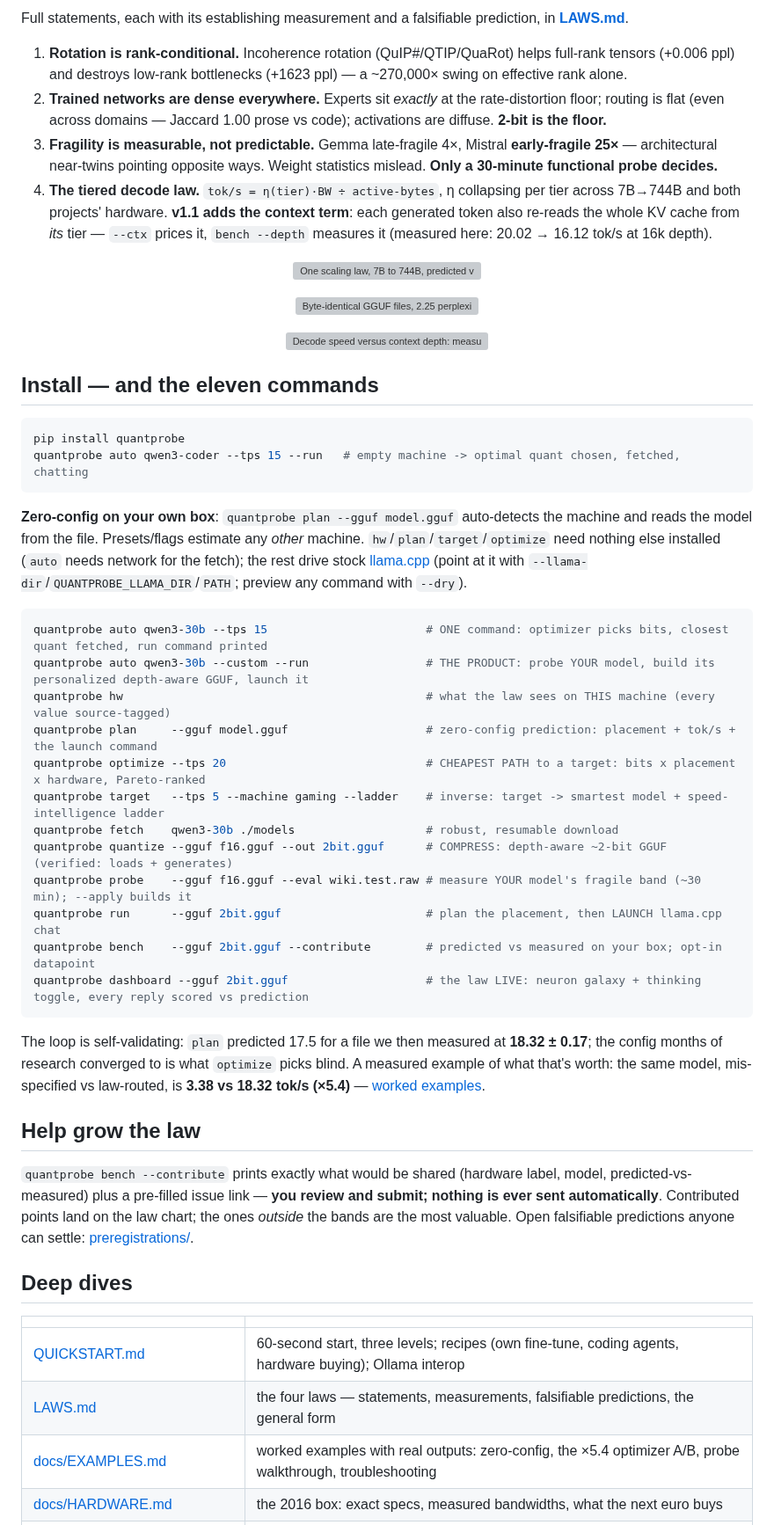
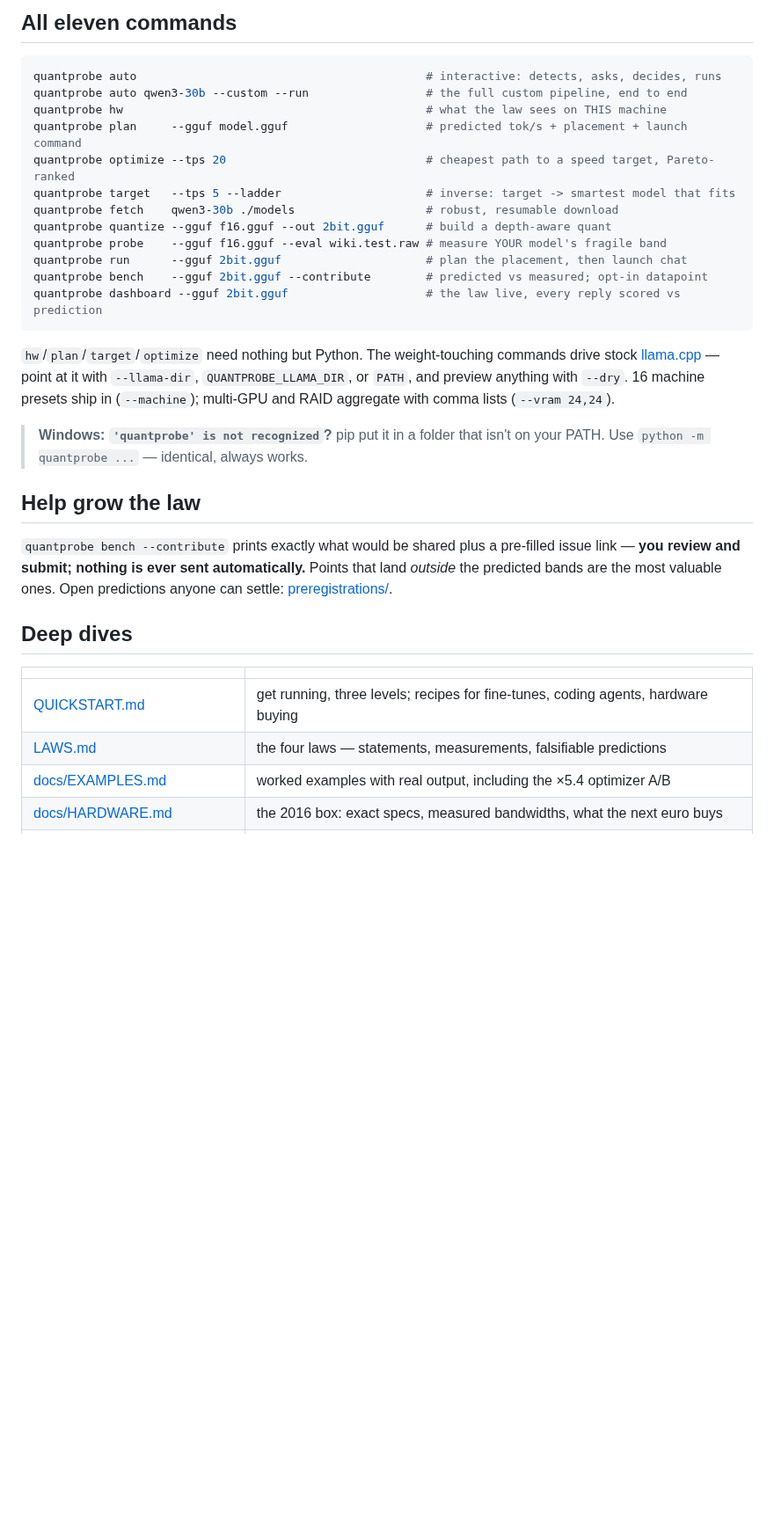
Before and after one commit to FedericoTs/quantprobe, a Markdown page: README.md, the part around one of its changes. Shown at 88% size. Drawn GitHub-style; blank space fills up the shorter version; grey boxes are pictures that could not be loaded.

````diff
--- a/README.md
+++ b/README.md
@@ -60,52 +92,34 @@ Add to that: a **byte-identical control** (two GGUFs the same size, 2.25 ppl apa
 
-Full statements, each with its establishing measurement and a falsifiable prediction, in **[LAWS.md](LAWS.md)**.
-
-1. **Rotation is rank-conditional.** Incoherence rotation (QuIP#/QTIP/QuaRot) helps full-rank tensors (+0.006 ppl) and destroys low-rank bottlenecks (+1623 ppl) — a ~270,000× swing on effective rank alone.
-2. **Trained networks are dense everywhere.** Experts sit *exactly* at the rate-distortion floor; routing is flat (even across domains — Jaccard 1.00 prose vs code); activations are diffuse. **2-bit is the floor.**
-3. **Fragility is measurable, not predictable.** Gemma late-fragile 4×, Mistral **early-fragile 25×** — architectural near-twins pointing opposite ways. Weight statistics mislead. **Only a 30-minute functional probe decides.**
-4. **The tiered decode law.** `tok/s = η(tier)·BW ÷ active-bytes`, η collapsing per tier across 7B→744B and both projects' hardware. **v1.1 adds the context term**: each generated token also re-reads the whole KV cache from *its* tier — `--ctx` prices it, `bench --depth` measures it (measured here: 20.02 → 16.12 tok/s at 16k depth).
-
-<p align="center"><img src="weights/data/x_chart_E_scalinglaw.png" width="700" alt="One scaling law, 7B to 744B, predicted vs measured, including colibri's published tiers"></p>
-
-<p align="center"><img src="weights/data/x_chart_D_placement.png" width="700" alt="Byte-identical GGUF files, 2.25 perplexity apart — placement is worth twice the byte budget"></p>
-<p align="center"><img src="weights/data/x_chart_I_kvdepth.png" width="700" alt="Decode speed versus context depth: measured 20.02 tok/s at depth zero falling to 16.12 at 16384, on the Law 4 v2 curve with eta_kv 0.70"></p>
-
-
-## Install — and the eleven commands
+## All eleven commands
 
 ```bash
-pip install quantprobe
-quantprobe auto qwen3-coder --tps 15 --run   # empty machine -> optimal quant chosen, fetched, chatting
+quantprobe auto                                          # interactive: detects, asks, decides, runs
+quantprobe auto qwen3-30b --custom --run                 # the full custom pipeline, end to end
+quantprobe hw                                            # what the law sees on THIS machine
+quantprobe plan     --gguf model.gguf                    # predicted tok/s + placement + launch command
+quantprobe optimize --tps 20                             # cheapest path to a speed target, Pareto-ranked
+quantprobe target   --tps 5 --ladder                     # inverse: target -> smartest model that fits
+quantprobe fetch    qwen3-30b ./models                   # robust, resumable download
+quantprobe quantize --gguf f16.gguf --out 2bit.gguf      # build a depth-aware quant
+quantprobe probe    --gguf f16.gguf --eval wiki.test.raw # measure YOUR model's fragile band
+quantprobe run      --gguf 2bit.gguf                     # plan the placement, then launch chat
+quantprobe bench    --gguf 2bit.gguf --contribute        # predicted vs measured; opt-in datapoint
+quantprobe dashboard --gguf 2bit.gguf                    # the law live, every reply scored vs prediction
 ```
 
-**Zero-config on your own box**: `quantprobe plan --gguf model.gguf` auto-detects the machine and reads the model from the file. Presets/flags estimate any *other* machine. `hw`/`plan`/`target`/`optimize` need nothing else installed (`auto` needs network for the fetch); the rest drive stock [llama.cpp](https://github.com/ggml-org/llama.cpp/releases) (point at it with `--llama-dir`/`QUANTPROBE_LLAMA_DIR`/`PATH`; preview any command with `--dry`).
+`hw`/`plan`/`target`/`optimize` need nothing but Python. The weight-touching commands drive stock [llama.cpp](https://github.com/ggml-org/llama.cpp/releases) — point at it with `--llama-dir`, `QUANTPROBE_LLAMA_DIR`, or `PATH`, and preview anything with `--dry`. 16 machine presets ship in (`--machine`); multi-GPU and RAID aggregate with comma lists (`--vram 24,24`).
 
-```bash
-quantprobe auto qwen3-30b --tps 15                       # ONE command: optimizer picks bits, closest quant fetched, run command printed
-quantprobe auto qwen3-30b --custom --run                 # THE PRODUCT: probe YOUR model, build its personalized depth-aware GGUF, launch it
-quantprobe hw                                            # what the law sees on THIS machine (every value source-tagged)
-quantprobe plan     --gguf model.gguf                    # zero-config prediction: placement + tok/s + the launch command
-quantprobe optimize --tps 20                             # CHEAPEST PATH to a target: bits x placement x hardware, Pareto-ranked
-quantprobe target   --tps 5 --machine gaming --ladder    # inverse: target -> smartest model + speed-intelligence ladder
-quantprobe fetch    qwen3-30b ./models                   # robust, resumable download
-quantprobe quantize --gguf f16.gguf --out 2bit.gguf      # COMPRESS: depth-aware ~2-bit GGUF (verified: loads + generates)
-quantprobe probe    --gguf f16.gguf --eval wiki.test.raw # measure YOUR model's fragile band (~30 min); --apply builds it
-quantprobe run      --gguf 2bit.gguf                     # plan the placement, then LAUNCH llama.cpp chat
-quantprobe bench    --gguf 2bit.gguf --contribute        # predicted vs measured on your box; opt-in datapoint
-quantprobe dashboard --gguf 2bit.gguf                    # the law LIVE: neuron galaxy + thinking toggle, every reply scored vs prediction
-```
-
-The loop is self-validating: `plan` predicted 17.5 for a file we then measured at **18.32 ± 0.17**; the config months of research converged to is what `optimize` picks blind. A measured example of what that's worth: the same model, mis-specified vs law-routed, is **3.38 vs 18.32 tok/s (×5.4)** — [worked examples](docs/EXAMPLES.md).
+> **Windows: `'quantprobe' is not recognized`?** pip put it in a folder that isn't on your PATH. Use `python -m quantprobe ...` — identical, always works.
 
 ## Help grow the law
 
-`quantprobe bench --contribute` prints exactly what would be shared (hardware label, model, predicted-vs-measured) plus a pre-filled issue link — **you review and submit; nothing is ever sent automatically**. Contributed points land on the law chart; the ones *outside* the bands are the most valuable. Open falsifiable predictions anyone can settle: [preregistrations/](preregistrations/).
+`quantprobe bench --contribute` prints exactly what would be shared plus a pre-filled issue link — **you review and submit; nothing is ever sent automatically.** Points that land *outside* the predicted bands are the most valuable ones. Open predictions anyone can settle: [preregistrations/](preregistrations/).
 
 ## Deep dives
 
 | | |
 |---|---|
-| [QUICKSTART.md](QUICKSTART.md) | 60-second start, three levels; recipes (own fine-tune, coding agents, hardware buying); Ollama interop |
-| [LAWS.md](LAWS.md) | the four laws — statements, measurements, falsifiable predictions, the general form |
-| [docs/EXAMPLES.md](docs/EXAMPLES.md) | worked examples with real outputs: zero-config, the ×5.4 optimizer A/B, probe walkthrough, troubleshooting |
+| [QUICKSTART.md](QUICKSTART.md) | get running, three levels; recipes for fine-tunes, coding agents, hardware buying |
+| [LAWS.md](LAWS.md) | the four laws — statements, measurements, falsifiable predictions |
+| [docs/EXAMPLES.md](docs/EXAMPLES.md) | worked examples with real output, including the ×5.4 optimizer A/B |
 | [docs/HARDWARE.md](docs/HARDWARE.md) | the 2016 box: exact specs, measured bandwidths, what the next euro buys |
````
Also changed, not shown: other parts of README.md (+73 -42 lines), QUICKSTART.md (+39 -15 lines).
